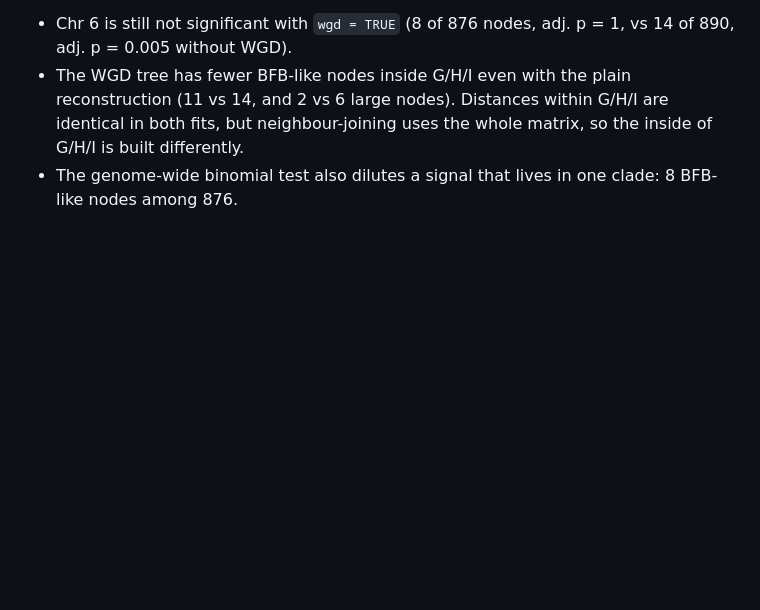
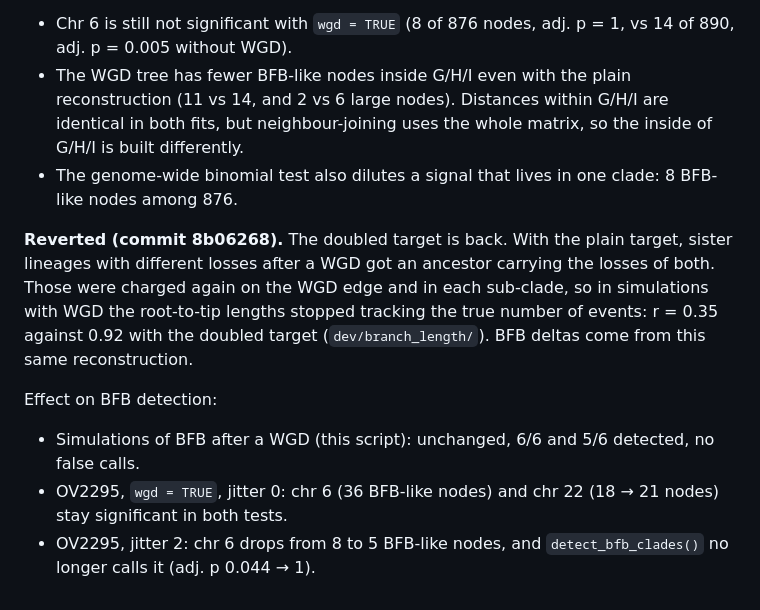
Before and after one commit to jovoni/bridges, a Markdown page: dev/bfb_wgd/README.md, the part around the change. GitHub-like rendering; blank space fills up the shorter version.

Commit message:
Note the doubled reconstruction target in NEWS and dev/bfb_wgd

```diff
--- a/dev/bfb_wgd/README.md
+++ b/dev/bfb_wgd/README.md
@@ -202,3 +202,18 @@ OV2295 brings chr 6 back from 5 to 8 BFB-like nodes on the WGD tree.
   so the inside of G/H/I is built differently.
 - The genome-wide binomial test also dilutes a signal that lives in one
   clade: 8 BFB-like nodes among 876.
+
+**Reverted (commit 8b06268).** The doubled target is back. With the plain
+target, sister lineages with different losses after a WGD got an ancestor
+carrying the losses of both. Those were charged again on the WGD edge and in
+each sub-clade, so in simulations with WGD the root-to-tip lengths stopped
+tracking the true number of events: r = 0.35 against 0.92 with the doubled
+target (`dev/branch_length/`). BFB deltas come from this same reconstruction.
+
+Effect on BFB detection:
+- Simulations of BFB after a WGD (this script): unchanged, 6/6 and 5/6
+  detected, no false calls.
+- OV2295, `wgd = TRUE`, jitter 0: chr 6 (36 BFB-like nodes) and chr 22
+  (18 → 21 nodes) stay significant in both tests.
+- OV2295, jitter 2: chr 6 drops from 8 to 5 BFB-like nodes, and
+  `detect_bfb_clades()` no longer calls it (adj. p 0.044 → 1).
```
Also changed, not shown: NEWS.md (+3 -0 lines).
